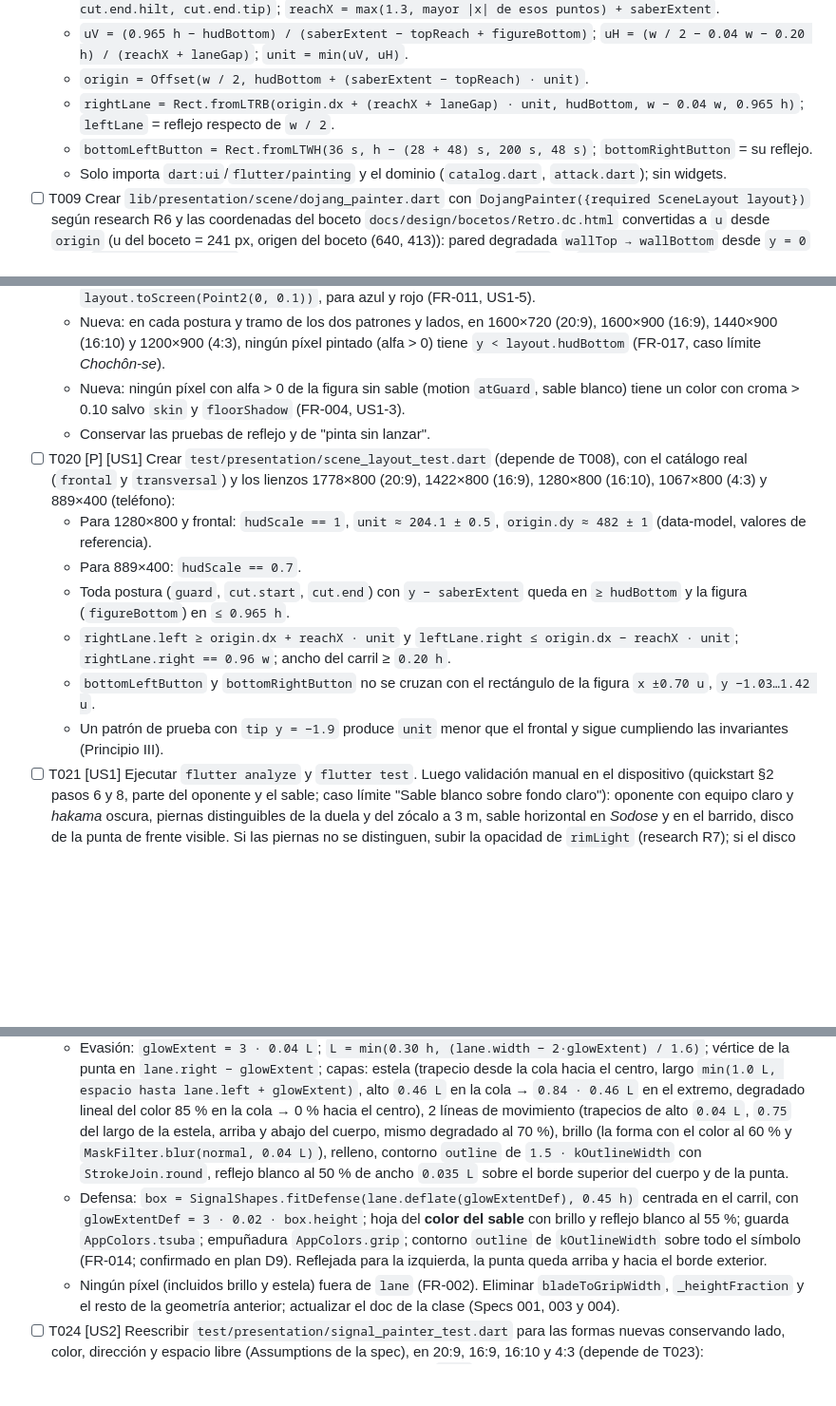
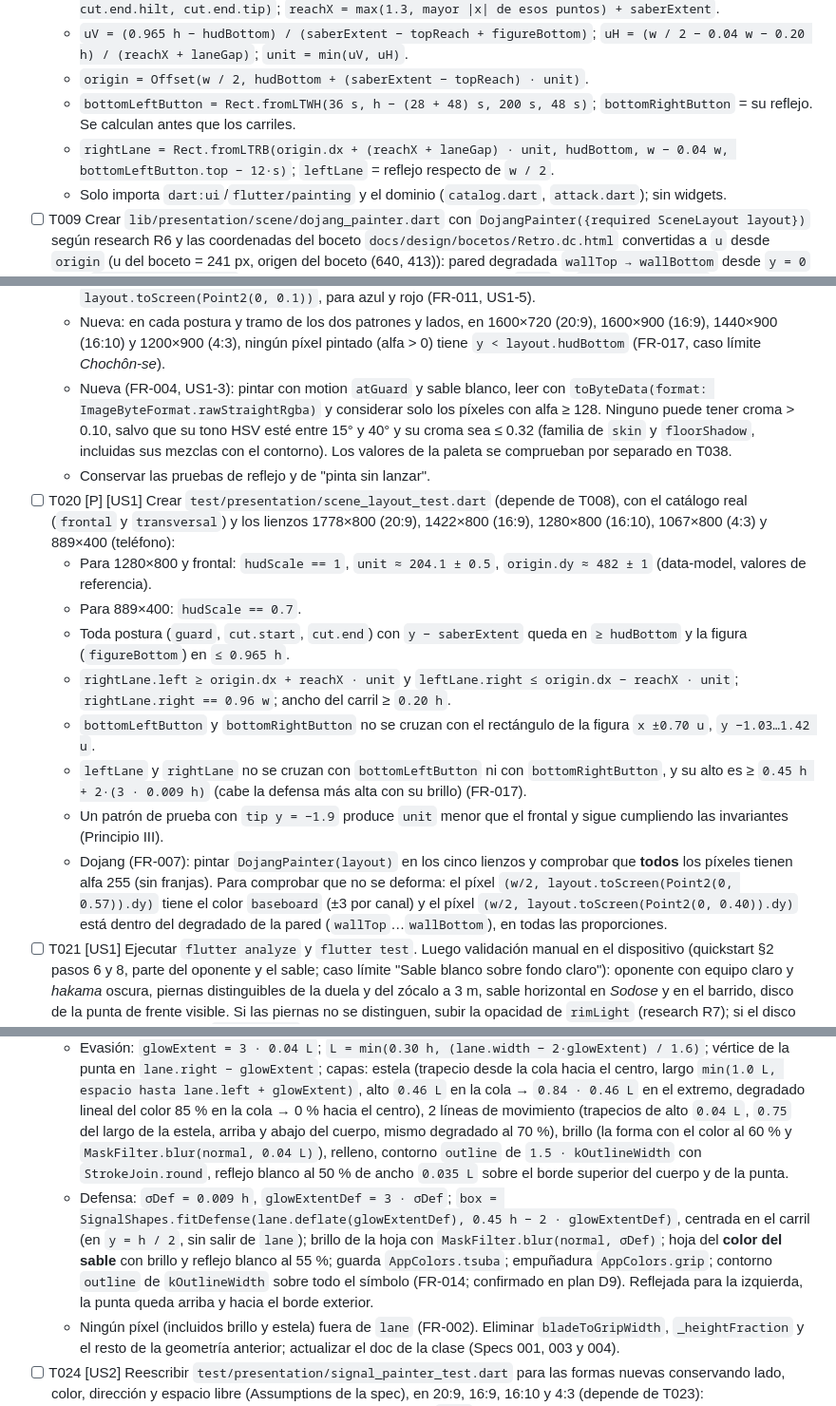
Before and after one commit to adriansolorza/HaidongGumdo1, a Markdown page: specs/004-experiencia-visual/tasks.md, 3 parts joined by grey strips. Shown at 95% size. Rendered like a GitHub page; blank space fills up the shorter version.

Commit message:
docs: analyse in spec 004

```diff
--- a/specs/004-experiencia-visual/tasks.md
+++ b/specs/004-experiencia-visual/tasks.md
@@ -62,8 +62,8 @@ Proyecto Flutter único: `lib/`, `test/`, `assets/` y `docs/` en la raíz del re
   - `topReach = min(−1.6, menor y de guard.hilt, guard.tip, cut.start.hilt, cut.start.tip, cut.end.hilt, cut.end.tip)`; `reachX = max(1.3, mayor |x| de esos puntos) + saberExtent`.
   - `uV = (0.965 h − hudBottom) / (saberExtent − topReach + figureBottom)`; `uH = (w / 2 − 0.04 w − 0.20 h) / (reachX + laneGap)`; `unit = min(uV, uH)`.
   - `origin = Offset(w / 2, hudBottom + (saberExtent − topReach) · unit)`.
-  - `rightLane = Rect.fromLTRB(origin.dx + (reachX + laneGap) · unit, hudBottom, w − 0.04 w, 0.965 h)`; `leftLane` = reflejo respecto de `w / 2`.
-  - `bottomLeftButton = Rect.fromLTWH(36 s, h − (28 + 48) s, 200 s, 48 s)`; `bottomRightButton` = su reflejo.
+  - `bottomLeftButton = Rect.fromLTWH(36 s, h − (28 + 48) s, 200 s, 48 s)`; `bottomRightButton` = su reflejo. Se calculan antes que los carriles.
+  - `rightLane = Rect.fromLTRB(origin.dx + (reachX + laneGap) · unit, hudBottom, w − 0.04 w, bottomLeftButton.top − 12·s)`; `leftLane` = reflejo respecto de `w / 2`.
   - Solo importa `dart:ui`/`flutter/painting` y el dominio (`catalog.dart`, `attack.dart`); sin widgets.
 - [ ] T009 Crear `lib/presentation/scene/dojang_painter.dart` con `DojangPainter({required SceneLayout layout})` según research R6 y las coordenadas del boceto `docs/design/bocetos/Retro.dc.html` convertidas a `u` desde `origin` (u del boceto = 241 px, origen del boceto (640, 413)): pared degradada `wallTop → wallBottom` desde `y = 0` hasta `origin.dy + 0.527 u`; 2 haces de luz blancos al 7 % y 5 %; viga `beam` en `y −1.266…−1.166 u` con línea `beamShadow`; columnas `wood` en `x ±(1.320…1.494) u` con sombra `woodShadow` en su tercio exterior; estandartes `bannerCloth` de `x ±(1.793…2.125) u`, `y −1.091…0.154 u`, radio 4 · s, con colgadores, y textos 해동검도 (izquierda) y 海東劍道 (derecha) verticales en `bannerText` con `TextPainter` (fuente del sistema, tamaño 0.174 u); zócalo `baseboard` en `y 0.527…0.618 u`; duela degradada `floorBack → floorFront` desde `0.618 u` hasta el borde inferior; juntas `floorJoint` al 70 %, grosor 0.012 u, cada una del punto `(k · 0.332 u, 0.618 u)` al `(k · 0.73 u, 1.606 u)` prolongado, para todos los `k` enteros que cubran el ancho; foco radial `spotLight` centrado en `(0, 1.191 u)` con radios `1.909 u × 0.456 u`; viñeta radial centrada en `(w/2, 0.45 h)`, transparente hasta el 62 % del radio y negro al 50 % en el borde (radio `0.78 · max(w, h)`). Las bandas horizontales van de `x = 0` a `x = w`. `shouldRepaint` solo si cambia `layout`. No dibuja la sombra del oponente (es del `OpponentPainter`).
 - [ ] T010 En `lib/presentation/exercise/painters/opponent_painter.dart`: agregar `required SceneLayout layout` al constructor; reemplazar `unit = size.height * unitFraction` y `origin` por `layout.unit` y `layout.origin`; eliminar `unitFraction`; incluir `layout` en `shouldRepaint`. Mantener por ahora el dibujo actual (se reescribe en US1). Depende de T008.
@@ -111,7 +111,7 @@ Proyecto Flutter único: `lib/`, `test/`, `assets/` y `docs/` en la raíz del re
   - Nueva: con `still(stance, side)` y `still(cutEnd, side)` del transversal, los píxeles del color del sable forman una franja horizontal (alto de la franja ≤ `0.09 u + 2·kOutlineWidth + 2` px fuera del brillo, centrada en `layout.toScreen(Point2(0, 0.1)).dy` ± 2 px) (FR-010, US1-4).
   - Nueva: con `halfSweep(side)` hay un disco del color del sable de diámetro ≥ `0.3 u − 2` px centrado en `layout.toScreen(Point2(0, 0.1))`, para azul y rojo (FR-011, US1-5).
   - Nueva: en cada postura y tramo de los dos patrones y lados, en 1600×720 (20:9), 1600×900 (16:9), 1440×900 (16:10) y 1200×900 (4:3), ningún píxel pintado (alfa > 0) tiene `y < layout.hudBottom` (FR-017, caso límite *Chochôn-se*).
-  - Nueva: ningún píxel con alfa > 0 de la figura sin sable (motion `atGuard`, sable blanco) tiene un color con croma > 0.10 salvo `skin` y `floorShadow` (FR-004, US1-3).
+  - Nueva (FR-004, US1-3): pintar con motion `atGuard` y sable blanco, leer con `toByteData(format: ImageByteFormat.rawStraightRgba)` y considerar solo los píxeles con alfa ≥ 128. Ninguno puede tener croma > 0.10, salvo que su tono HSV esté entre 15° y 40° y su croma sea ≤ 0.32 (familia de `skin` y `floorShadow`, incluidas sus mezclas con el contorno). Los valores de la paleta se comprueban por separado en T038.
   - Conservar las pruebas de reflejo y de "pinta sin lanzar".
 - [ ] T020 [P] [US1] Crear `test/presentation/scene_layout_test.dart` (depende de T008), con el catálogo real (`frontal` y `transversal`) y los lienzos 1778×800 (20:9), 1422×800 (16:9), 1280×800 (16:10), 1067×800 (4:3) y 889×400 (teléfono):
   - Para 1280×800 y frontal: `hudScale == 1`, `unit ≈ 204.1 ± 0.5`, `origin.dy ≈ 482 ± 1` (data-model, valores de referencia).
@@ -119,7 +119,9 @@ Proyecto Flutter único: `lib/`, `test/`, `assets/` y `docs/` en la raíz del re
   - Toda postura (`guard`, `cut.start`, `cut.end`) con `y − saberExtent` queda en `≥ hudBottom` y la figura (`figureBottom`) en `≤ 0.965 h`.
   - `rightLane.left ≥ origin.dx + reachX · unit` y `leftLane.right ≤ origin.dx − reachX · unit`; `rightLane.right == 0.96 w`; ancho del carril ≥ `0.20 h`.
   - `bottomLeftButton` y `bottomRightButton` no se cruzan con el rectángulo de la figura `x ±0.70 u`, `y −1.03…1.42 u`.
+  - `leftLane` y `rightLane` no se cruzan con `bottomLeftButton` ni con `bottomRightButton`, y su alto es ≥ `0.45 h + 2·(3 · 0.009 h)` (cabe la defensa más alta con su brillo) (FR-017).
   - Un patrón de prueba con `tip y = −1.9` produce `unit` menor que el frontal y sigue cumpliendo las invariantes (Principio III).
+  - Dojang (FR-007): pintar `DojangPainter(layout)` en los cinco lienzos y comprobar que **todos** los píxeles tienen alfa 255 (sin franjas). Para comprobar que no se deforma: el píxel `(w/2, layout.toScreen(Point2(0, 0.57)).dy)` tiene el color `baseboard` (±3 por canal) y el píxel `(w/2, layout.toScreen(Point2(0, 0.40)).dy)` está dentro del degradado de la pared (`wallTop`…`wallBottom`), en todas las proporciones.
 - [ ] T021 [US1] Ejecutar `flutter analyze` y `flutter test`. Luego validación manual en el dispositivo (quickstart §2 pasos 6 y 8, parte del oponente y el sable; caso límite "Sable blanco sobre fondo claro"): oponente con equipo claro y *hakama* oscura, piernas distinguibles de la duela y del zócalo a 3 m, sable horizontal en *Sodose* y en el barrido, disco de la punta de frente visible. Si las piernas no se distinguen, subir la opacidad de `rimLight` (research R7); si el disco no se lee, subir el 0.3 de `tipDiameter` (research R4).
 
 **Checkpoint**: Escena del ejercicio nueva con las señales y el HUD anteriores; MVP visual.
@@ -141,7 +143,7 @@ Proyecto Flutter único: `lib/`, `test/`, `assets/` y `docs/` en la raíz del re
   - Sin colores ni `Canvas`: solo geometría.
 - [ ] T023 [US2] Reescribir `SignalPainter` en `lib/presentation/exercise/painters/signal_painter.dart` con `SignalShapes` (research R10, data-model §6). Construir la versión derecha y reflejar en `x` respecto de `w / 2` para `Side.left`. Centro vertical `h / 2`. `lane = layout.laneFor(signal.screenSide)`. Color: `saberBlue` o `saberRed` según `saberColor`; con `white`/`yellow` `assert(false)` y no dibujar.
   - Evasión: `glowExtent = 3 · 0.04 L`; `L = min(0.30 h, (lane.width − 2·glowExtent) / 1.6)`; vértice de la punta en `lane.right − glowExtent`; capas: estela (trapecio desde la cola hacia el centro, largo `min(1.0 L, espacio hasta lane.left + glowExtent)`, alto `0.46 L` en la cola → `0.84 · 0.46 L` en el extremo, degradado lineal del color 85 % en la cola → 0 % hacia el centro), 2 líneas de movimiento (trapecios de alto `0.04 L`, `0.75` del largo de la estela, arriba y abajo del cuerpo, mismo degradado al 70 %), brillo (la forma con el color al 60 % y `MaskFilter.blur(normal, 0.04 L)`), relleno, contorno `outline` de `1.5 · kOutlineWidth` con `StrokeJoin.round`, reflejo blanco al 50 % de ancho `0.035 L` sobre el borde superior del cuerpo y de la punta.
-  - Defensa: `box = SignalShapes.fitDefense(lane.deflate(glowExtentDef), 0.45 h)` centrada en el carril, con `glowExtentDef = 3 · 0.02 · box.height`; hoja del **color del sable** con brillo y reflejo blanco al 55 %; guarda `AppColors.tsuba`; empuñadura `AppColors.grip`; contorno `outline` de `kOutlineWidth` sobre todo el símbolo (FR-014; confirmado en plan D9). Reflejada para la izquierda, la punta queda arriba y hacia el borde exterior.
+  - Defensa: `σDef = 0.009 h`, `glowExtentDef = 3 · σDef`; `box = SignalShapes.fitDefense(lane.deflate(glowExtentDef), 0.45 h − 2 · glowExtentDef)`, centrada en el carril (en `y = h / 2`, sin salir de `lane`); brillo de la hoja con `MaskFilter.blur(normal, σDef)`; hoja del **color del sable** con brillo y reflejo blanco al 55 %; guarda `AppColors.tsuba`; empuñadura `AppColors.grip`; contorno `outline` de `kOutlineWidth` sobre todo el símbolo (FR-014; confirmado en plan D9). Reflejada para la izquierda, la punta queda arriba y hacia el borde exterior.
   - Ningún píxel (incluidos brillo y estela) fuera de `lane` (FR-002). Eliminar `bladeToGripWidth`, `_heightFraction` y el resto de la geometría anterior; actualizar el doc de la clase (Specs 001, 003 y 004).
 - [ ] T024 [US2] Reescribir `test/presentation/signal_painter_test.dart` para las formas nuevas conservando lado, color, dirección y espacio libre (Assumptions de la spec), en 20:9, 16:9, 16:10 y 4:3 (depende de T023):
   - Evasión: en su mitad; ningún píxel con alfa > 0 fuera de `lane`; la punta (columna extrema con color opaco) está del lado del borde exterior; la estela (píxeles semitransparentes del color) queda del lado del centro respecto del cuerpo; relleno del color del sable y sin el otro color; izquierda es el reflejo de la derecha.
```
Also changed, not shown: other parts of specs/004-experiencia-visual/tasks.md (+4 -1 lines), specs/004-experiencia-visual/data-model.md (+4 -1 lines).
